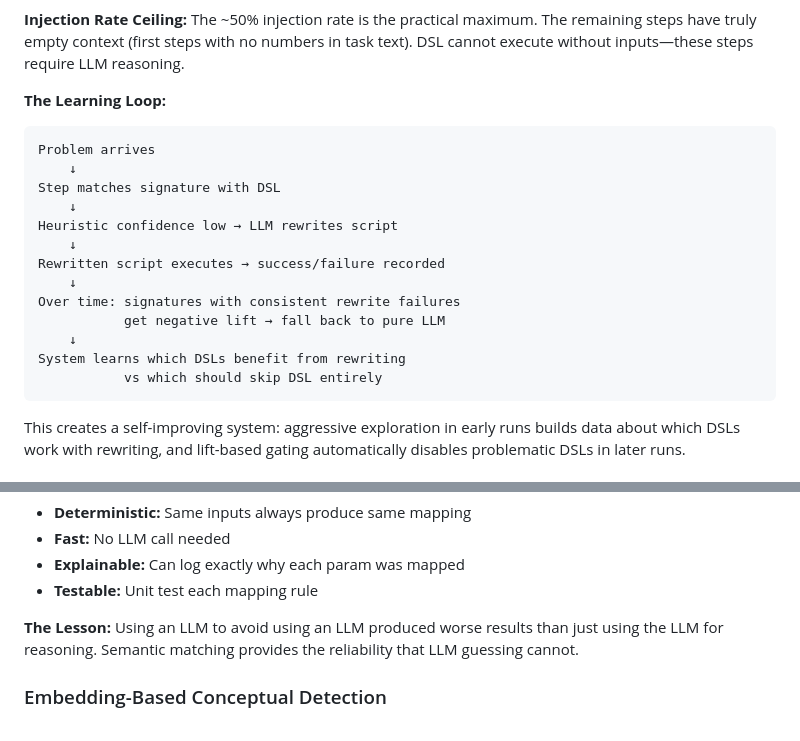
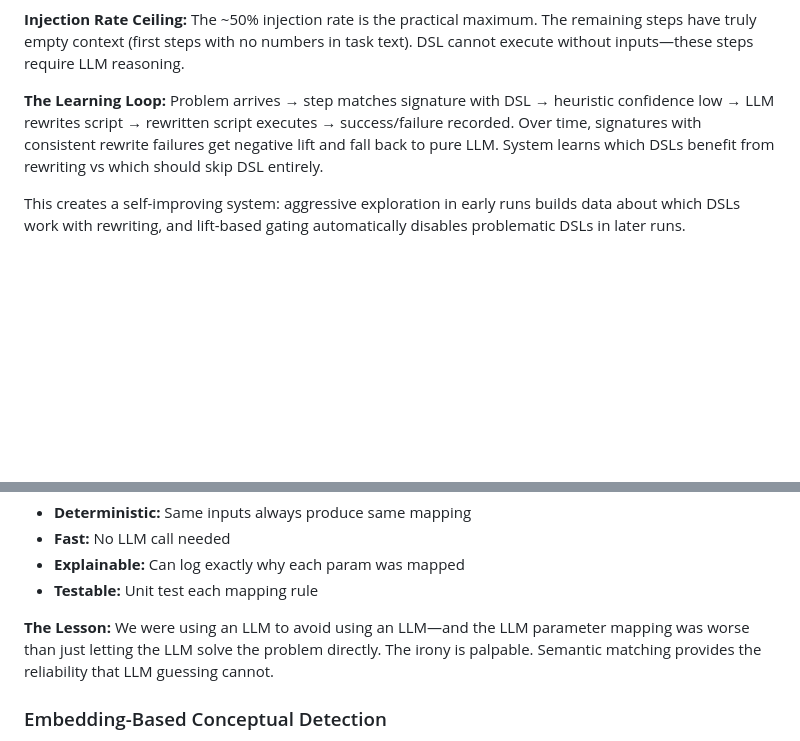
Before and after one commit to bryceroche/mycelium, a Markdown page: paper.md, 2 parts joined by grey strips. GitHub-like rendering; blank space fills up the shorter version.

````diff
--- a/paper.md
+++ b/paper.md
@@ -718,23 +691,7 @@ The accuracy drop comes from losing the "decompose until confident" strategy—w
 
 **Injection Rate Ceiling:** The ~50% injection rate is the practical maximum. The remaining steps have truly empty context (first steps with no numbers in task text). DSL cannot execute without inputs—these steps require LLM reasoning.
 
-**The Learning Loop:**
-
-```
-Problem arrives
-    ↓
-Step matches signature with DSL
-    ↓
-Heuristic confidence low → LLM rewrites script
-    ↓
-Rewritten script executes → success/failure recorded
-    ↓
-Over time: signatures with consistent rewrite failures
-           get negative lift → fall back to pure LLM
-    ↓
-System learns which DSLs benefit from rewriting
-           vs which should skip DSL entirely
-```
+**The Learning Loop:** Problem arrives → step matches signature with DSL → heuristic confidence low → LLM rewrites script → rewritten script executes → success/failure recorded. Over time, signatures with consistent rewrite failures get negative lift and fall back to pure LLM. System learns which DSLs benefit from rewriting vs which should skip DSL entirely.
 
 This creates a self-improving system: aggressive exploration in early runs builds data about which DSLs work with rewriting, and lift-based gating automatically disables problematic DSLs in later runs.
 
@@ -829,7 +786,7 @@ Semantic matching is:
 - **Explainable:** Can log exactly why each param was mapped
 - **Testable:** Unit test each mapping rule
 
-**The Lesson:** Using an LLM to avoid using an LLM produced worse results than just using the LLM for reasoning. Semantic matching provides the reliability that LLM guessing cannot.
+**The Lesson:** We were using an LLM to avoid using an LLM—and the LLM parameter mapping was worse than just letting the LLM solve the problem directly. The irony is palpable. Semantic matching provides the reliability that LLM guessing cannot.
 
 ### Embedding-Based Conceptual Detection
 
````
Also changed, not shown: other parts of paper.md (+14 -41 lines).
